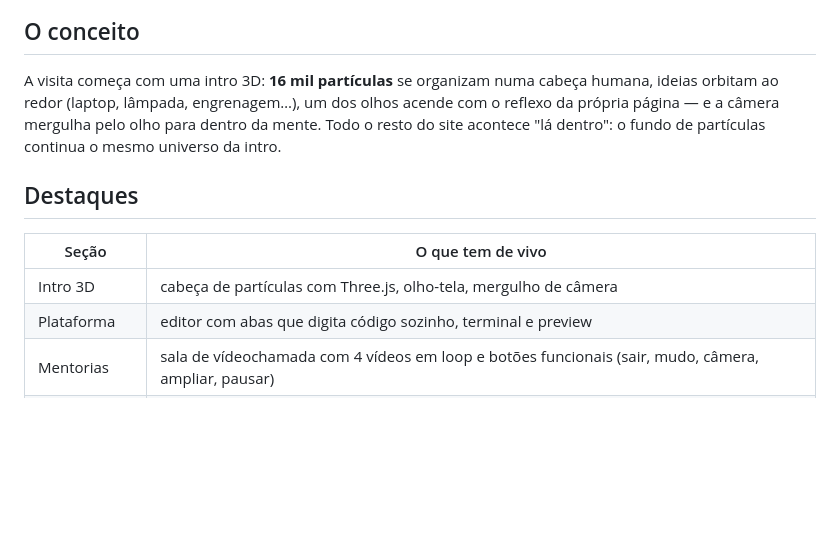
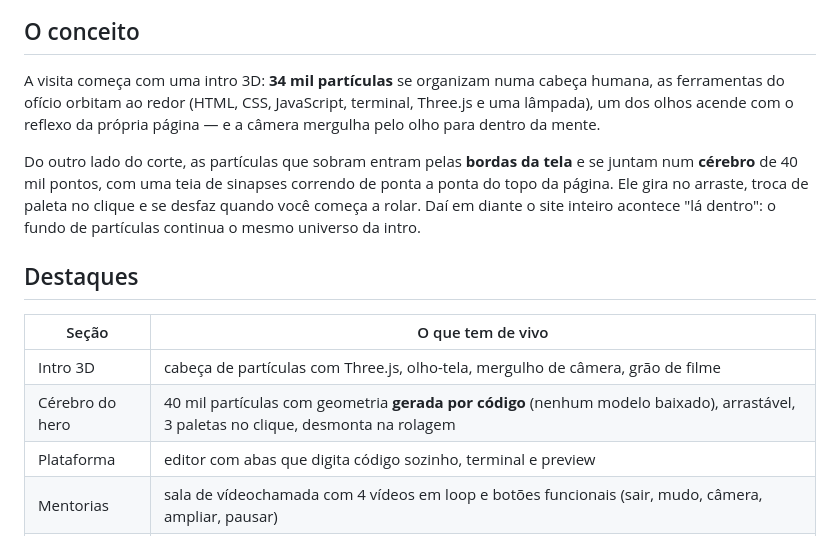
Before and after one commit to NaBala15/pagina-devclub-v2, a Markdown page: README.md, the part around one of its changes. Rendered like a GitHub page; blank space fills up the shorter version.

```diff
--- a/README.md
+++ b/README.md
@@ -9,17 +9,23 @@
 
 ## O conceito
 
-A visita começa com uma intro 3D: **16 mil partículas** se organizam numa
-cabeça humana, ideias orbitam ao redor (laptop, lâmpada, engrenagem…), um dos
-olhos acende com o reflexo da própria página — e a câmera mergulha pelo olho
-para dentro da mente. Todo o resto do site acontece "lá dentro": o fundo de
-partículas continua o mesmo universo da intro.
+A visita começa com uma intro 3D: **34 mil partículas** se organizam numa cabeça
+humana, as ferramentas do ofício orbitam ao redor (HTML, CSS, JavaScript,
+terminal, Three.js e uma lâmpada), um dos olhos acende com o reflexo da própria
+página — e a câmera mergulha pelo olho para dentro da mente.
+
+Do outro lado do corte, as partículas que sobram entram pelas **bordas da tela**
+e se juntam num **cérebro** de 40 mil pontos, com uma teia de sinapses correndo
+de ponta a ponta do topo da página. Ele gira no arraste, troca de paleta no
+clique e se desfaz quando você começa a rolar. Daí em diante o site inteiro
+acontece "lá dentro": o fundo de partículas continua o mesmo universo da intro.
 
 ## Destaques
 
 | Seção | O que tem de vivo |
 |---|---|
-| Intro 3D | cabeça de partículas com Three.js, olho-tela, mergulho de câmera |
+| Intro 3D | cabeça de partículas com Three.js, olho-tela, mergulho de câmera, grão de filme |
+| Cérebro do hero | 40 mil partículas com geometria **gerada por código** (nenhum modelo baixado), arrastável, 3 paletas no clique, desmonta na rolagem |
 | Plataforma | editor com abas que digita código sozinho, terminal e preview |
 | Mentorias | sala de vídeochamada com 4 vídeos em loop e botões funcionais (sair, mudo, câmera, ampliar, pausar) |
 | História | linha do tempo 2009→hoje com imagem fixa que troca conforme o scroll |
```
Also changed, not shown: other parts of README.md (+42 -6 lines).
